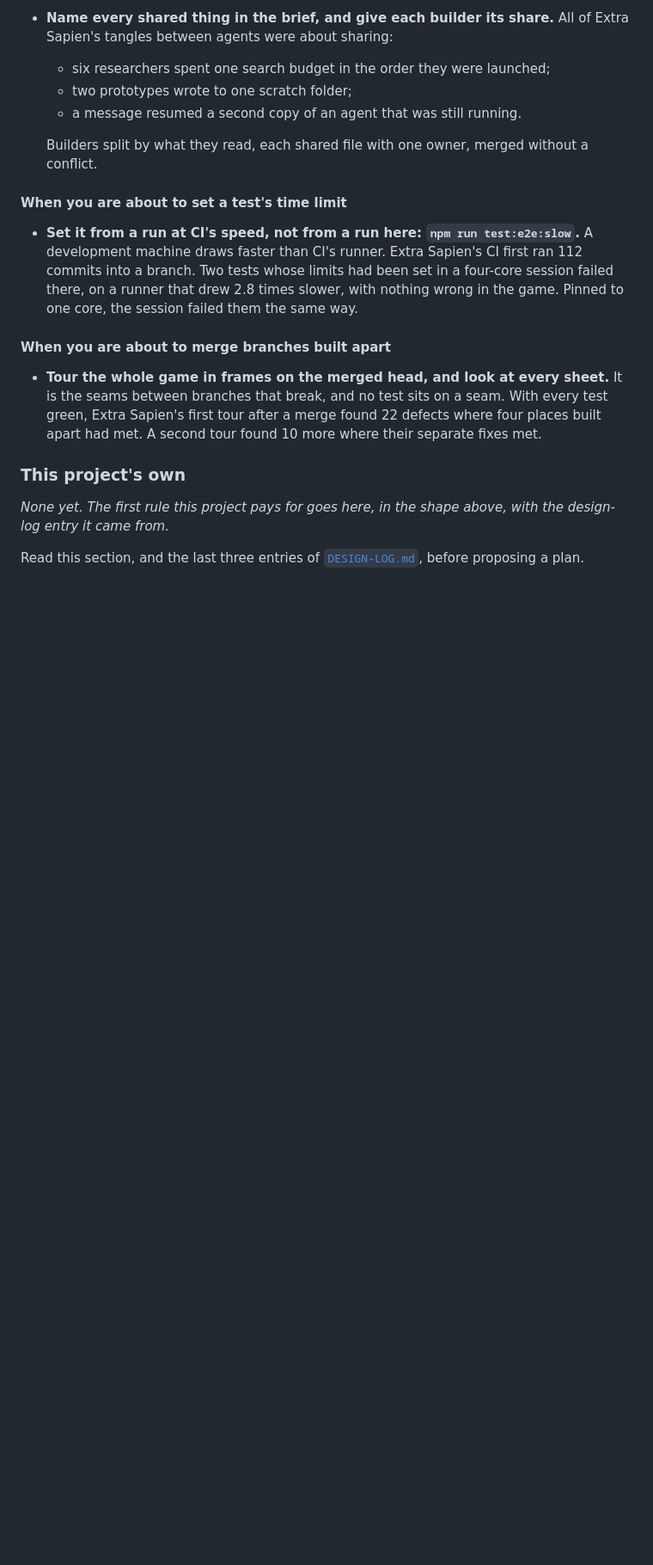
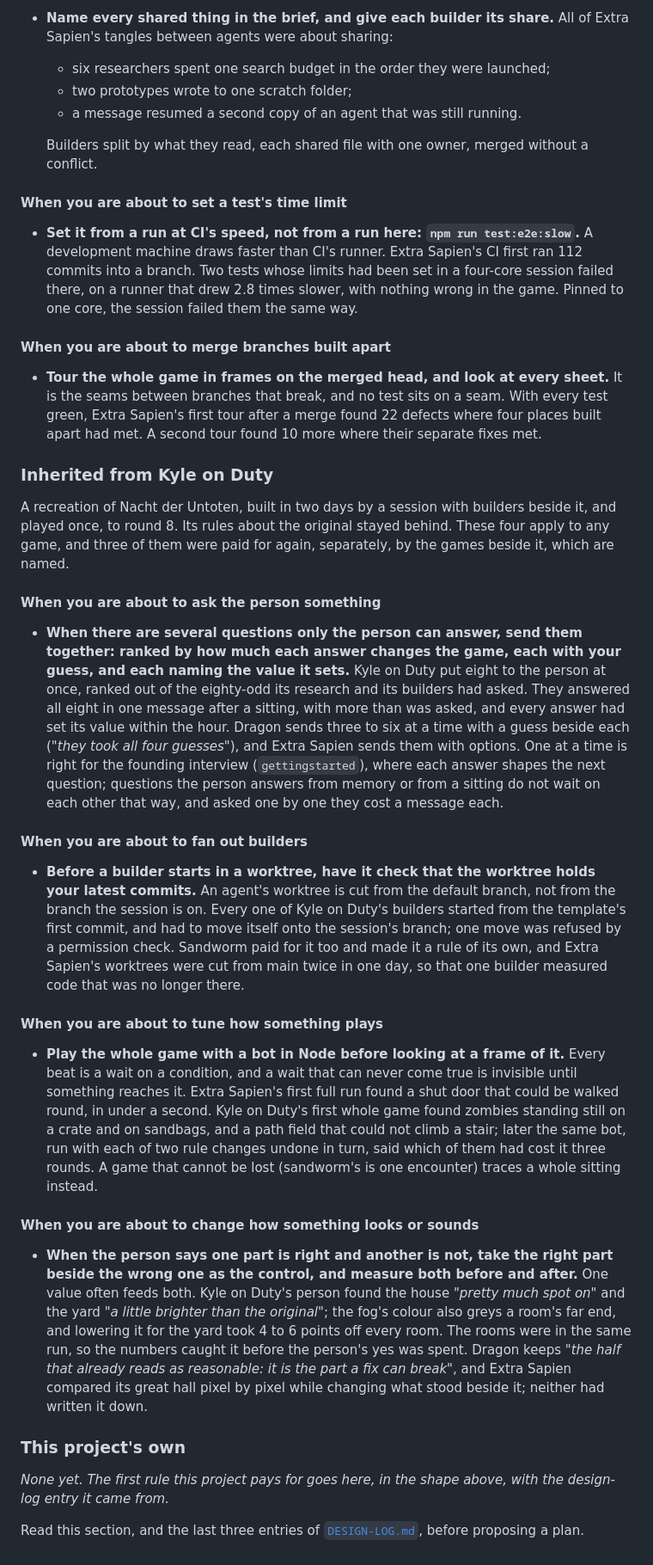
Before and after one commit to collagen-collective/ts-game-template, a Markdown page: docs/CHARTER.md, the part around one of its changes. Shown at 86% size. Rendered like a GitHub page; blank space fills up the shorter version.

Commit message:
§5 from Kyle on Duty: questions sent together, a worktree's base checked, a bot before frames, and the right part kept as the control
Each in the trigger-and-verb shape with what it cost, and each names the
other games that paid for it: the worktree's base was paid for by sandworm
and Extra Sapien too, the bot rule is Extra Sapien's paid for again, and
dragon and Extra Sapien keep the control without having written it down.
frame-check's before-and-after section gets the control as a bullet.

Co-Authored-By: Claude Opus 5.5 <noreply@anthropic.com>
Claude-Session: https://claude.ai/code/session_01Y98omch4A9othcvGKauk8X

```diff
--- a/docs/CHARTER.md
+++ b/docs/CHARTER.md
@@ -323,6 +324,54 @@ of what it learned was about that game and stayed behind. These apply to any gam
   first tour after a merge found 22 defects where four places built apart had met. A second tour
   found 10 more where their separate fixes met.
 
+### Inherited from Kyle on Duty
+
+A recreation of Nacht der Untoten, built in two days by a session with builders beside it, and
+played once, to round 8. Its rules about the original stayed behind. These four apply to any game,
+and three of them were paid for again, separately, by the games beside it, which are named.
+
+#### When you are about to ask the person something
+
+- **When there are several questions only the person can answer, send them together: ranked by how
+  much each answer changes the game, each with your guess, and each naming the value it sets.**
+  Kyle on Duty put eight to the person at once, ranked out of the eighty-odd its research and its
+  builders had asked. They answered all eight in one message after a sitting, with more than was
+  asked, and every answer had set its value within the hour. Dragon sends three to six at a time
+  with a guess beside each (*"they took all four guesses"*), and Extra Sapien sends them with
+  options. One at a time is right for the founding interview (`gettingstarted`), where each answer
+  shapes the next question; questions the person answers from memory or from a sitting do not wait
+  on each other that way, and asked one by one they cost a message each.
+
+#### When you are about to fan out builders
+
+- **Before a builder starts in a worktree, have it check that the worktree holds your latest
+  commits.** An agent's worktree is cut from the default branch, not from the branch the session is
+  on. Every one of Kyle on Duty's builders started from the template's first commit, and had to
+  move itself onto the session's branch; one move was refused by a permission check. Sandworm paid
+  for it too and made it a rule of its own, and Extra Sapien's worktrees were cut from main twice in
+  one day, so that one builder measured code that was no longer there.
+
+#### When you are about to tune how something plays
+
+- **Play the whole game with a bot in Node before looking at a frame of it.** Every beat is a wait
+  on a condition, and a wait that can never come true is invisible until something reaches it.
+  Extra Sapien's first full run found a shut door that could be walked round, in under a second.
+  Kyle on Duty's first whole game found zombies standing still on a crate and on sandbags, and a
+  path field that could not climb a stair; later the same bot, run with each of two rule changes
+  undone in turn, said which of them had cost it three rounds. A game that cannot be lost
+  (sandworm's is one encounter) traces a whole sitting instead.
+
+#### When you are about to change how something looks or sounds
+
+- **When the person says one part is right and another is not, take the right part beside the wrong
+  one as the control, and measure both before and after.** One value often feeds both. Kyle on
+  Duty's person found the house *"pretty much spot on"* and the yard *"a little brighter than the
+  original"*; the fog's colour also greys a room's far end, and lowering it for the yard took 4 to
+  6 points off every room. The rooms were in the same run, so the numbers caught it before the
+  person's yes was spent. Dragon keeps *"the half that already reads as reasonable: it is the part
+  a fix can break"*, and Extra Sapien compared its great hall pixel by pixel while changing what
+  stood beside it; neither had written it down.
+
 ### This project's own
 
 *None yet. The first rule this project pays for goes here, in the shape above, with the design-log
```
Also changed, not shown: other parts of docs/CHARTER.md (+2 -1 lines), 1 other file.
